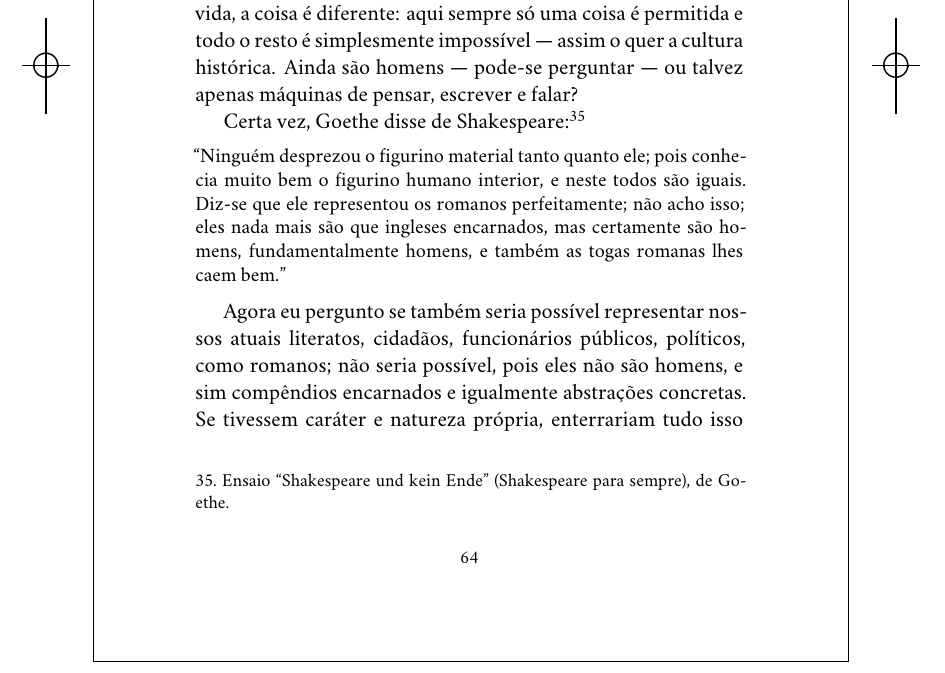
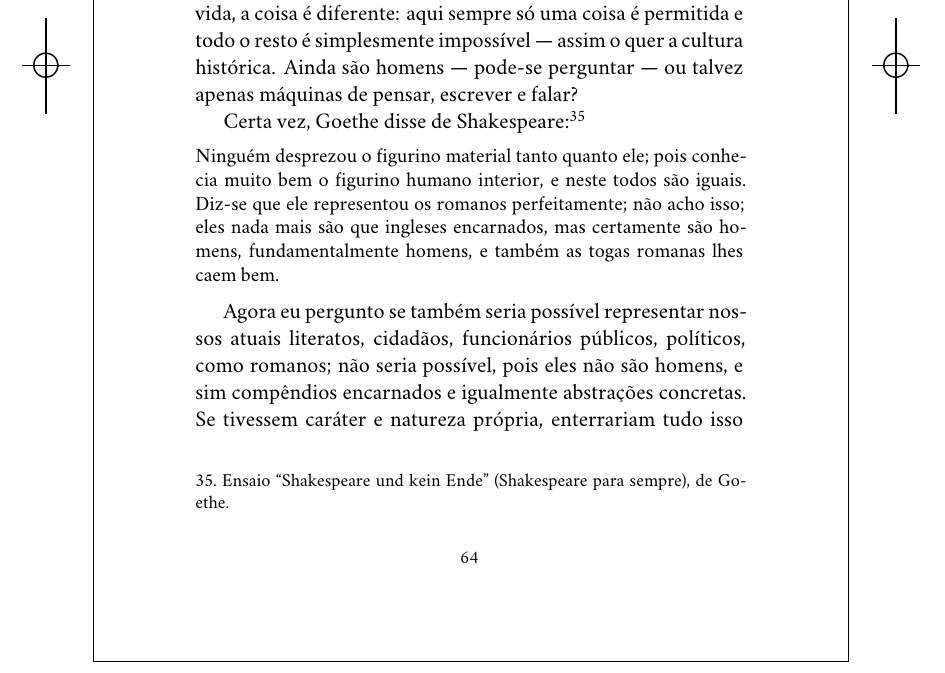
Before and after one commit to hedra-editora/nietzsche_extemporaneas, a LaTeX book (LIVRO.tex, which reads TEXTO.tex): part of page 64 of 126, cut so that both start at the same text. Compiled offline with XeLaTeX; a missing font is replaced by an installed copy or a similar font.

Commit message:
ajustando quotes

```diff
--- a/TEXTO.tex
+++ b/TEXTO.tex
@@ -1145,11 +1148,11 @@ Certa vez, Goethe disse de Shakespeare:\footnote{Ensaio ``Shakespeare und
   kein Ende'' (Shakespeare para sempre), de Goethe.}
 
 \begin{quote}
-``Ninguém desprezou o figurino material tanto quanto ele; pois conhecia muito bem
+Ninguém desprezou o figurino material tanto quanto ele; pois conhecia muito bem
 o figurino humano interior, e neste todos são iguais. Diz-se que ele
 representou os romanos perfeitamente; não acho isso; eles nada mais são
 que ingleses encarnados, mas certamente são homens, fundamentalmente
-homens, e também as togas romanas lhes caem bem.''
+homens, e também as togas romanas lhes caem bem.
 \end{quote}
 
 Agora eu pergunto se
```
Also changed, not shown: TEXTO.tex (3 more changed lines), 1 other file.
